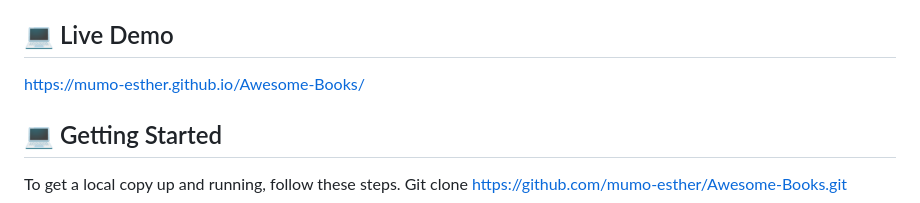
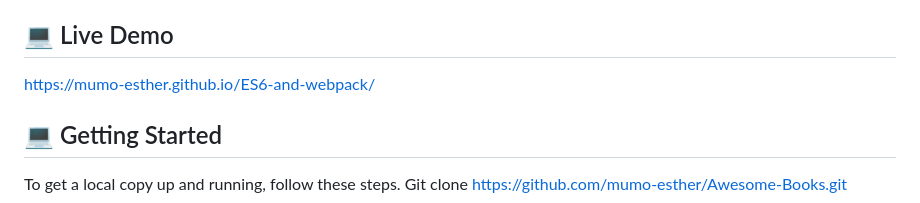
Before and after one commit to mumo-esther/Awesome-books-with-ES6, a Markdown page: README.md, the part around the change. GitHub-like rendering.

```diff
--- a/README.md
+++ b/README.md
@@ -36,7 +36,7 @@ Use npm as software packages system.
 <p align="right">(<a href="#readme-top">back to top</a>)</p>
 
 ## 💻 Live Demo
-https://mumo-esther.github.io/Awesome-Books/
+https://mumo-esther.github.io/ES6-and-webpack/
 
 ## 💻 Getting Started <a name="getting-started"></a>
 To get a local copy up and running, follow these steps.
```
